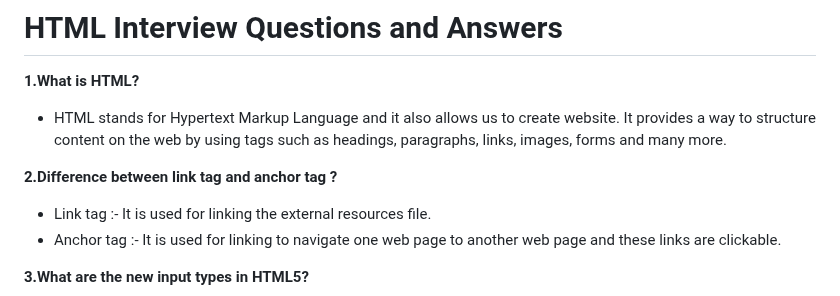
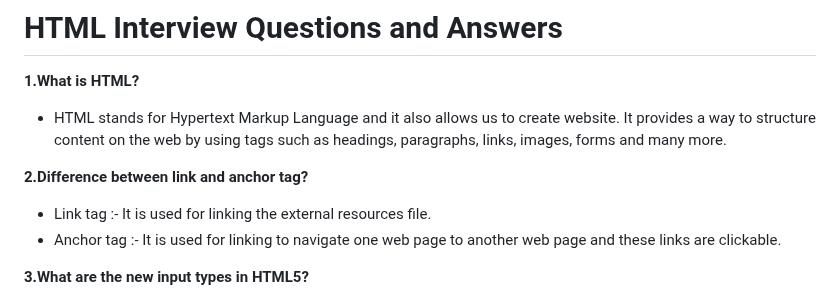
Before and after one commit to Nandakishore695/HTML-CSS-Javascript, a Markdown page: README.md, the part around one of its changes. Rendered like a GitHub page.

```diff
--- a/README.md
+++ b/README.md
@@ -3,7 +3,7 @@
 **1.What is HTML?**
 - HTML stands for Hypertext Markup Language and it also allows us to create website. It provides a way to structure content on the web by using tags such as headings, paragraphs, links, images, forms and many more.
 
-**2.Difference between link tag <link> and anchor tag <a>?**
+**2.Difference between link and anchor tag?**
 - Link tag :- It is used for linking the external resources file.
 - Anchor tag :- It is used for linking to navigate one web page to another web page and these links are clickable.
 
```
Also changed, not shown: other parts of README.md (+1 -1 lines).
